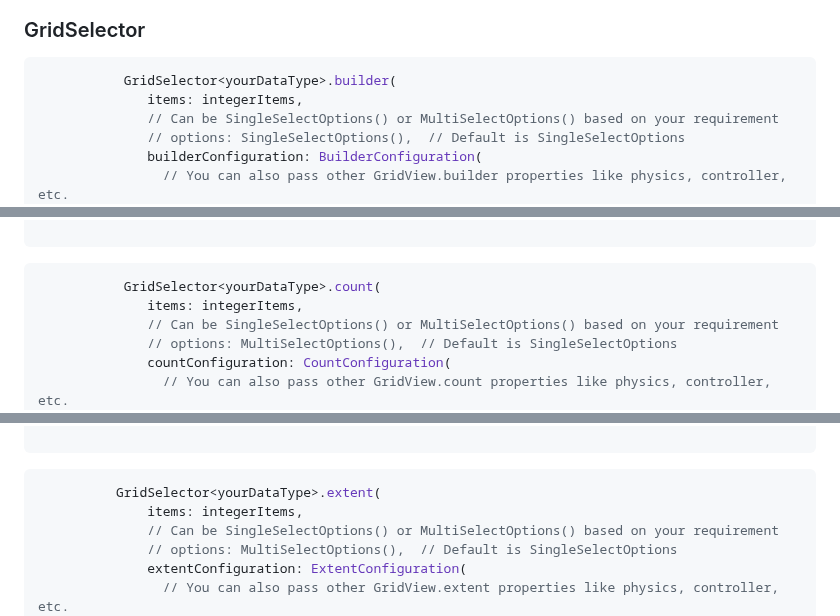
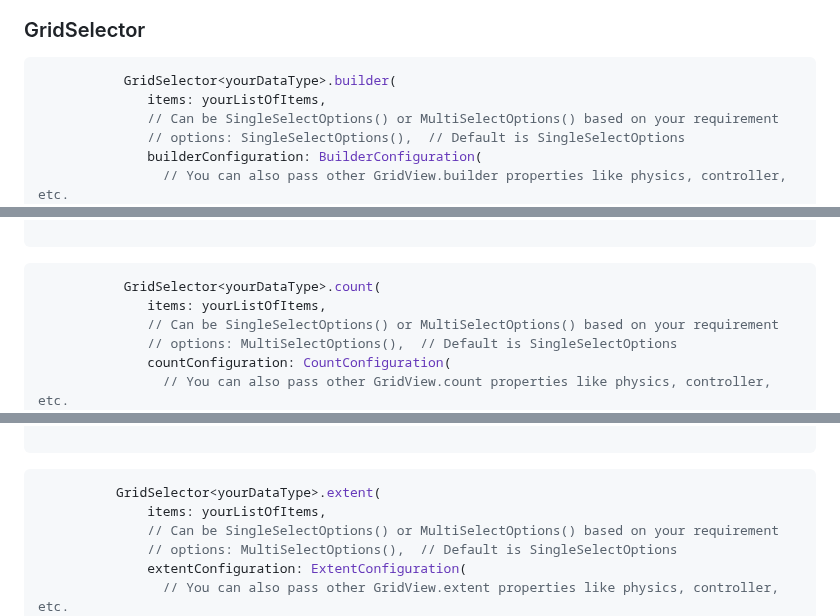
Before and after one commit to SinaSys/items_selector, a Markdown page: README.md, 3 parts joined by grey strips. GitHub-like rendering.

````diff
--- a/README.md
+++ b/README.md
@@ -228,7 +228,7 @@ flutter pub add items_selector
 
 ```dart
            GridSelector<yourDataType>.builder(
-              items: integerItems,
+              items: yourListOfItems,
               // Can be SingleSelectOptions() or MultiSelectOptions() based on your requirement
               // options: SingleSelectOptions(),  // Default is SingleSelectOptions
               builderConfiguration: BuilderConfiguration(
@@ -255,7 +255,7 @@ flutter pub add items_selector
 
 ```dart
            GridSelector<yourDataType>.count(
-              items: integerItems,
+              items: yourListOfItems,
               // Can be SingleSelectOptions() or MultiSelectOptions() based on your requirement
               // options: MultiSelectOptions(),  // Default is SingleSelectOptions
               countConfiguration: CountConfiguration(
@@ -278,7 +278,7 @@ flutter pub add items_selector
 
 ```dart
           GridSelector<yourDataType>.extent(
-              items: integerItems,
+              items: yourListOfItems,
               // Can be SingleSelectOptions() or MultiSelectOptions() based on your requirement
               // options: MultiSelectOptions(),  // Default is SingleSelectOptions
               extentConfiguration: ExtentConfiguration(
````
Also changed, not shown: other parts of README.md (+1 -1 lines).
